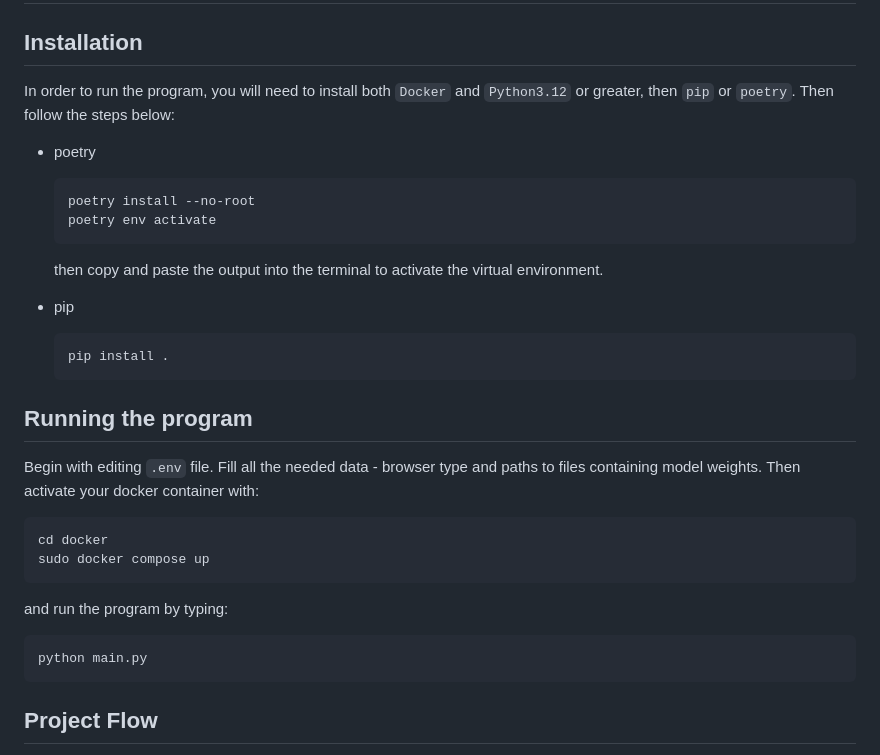
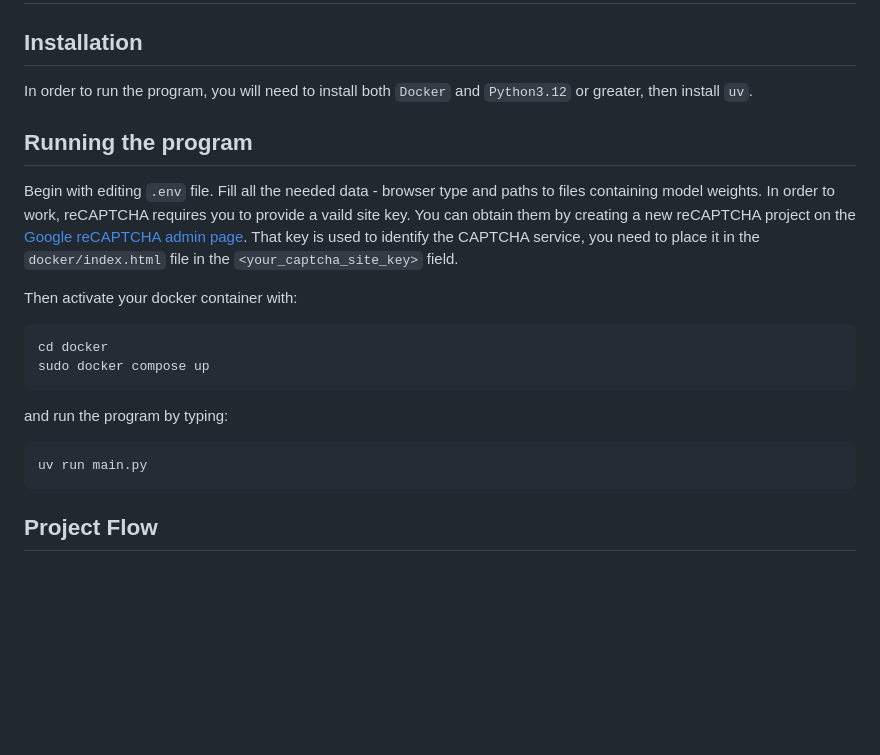
Before and after one commit to lursz/reCAPTCHA-Solver, a Markdown page: README.md, the part around the change. Rendered like a GitHub page; blank space fills up the shorter version.

Commit message:
finalized switch to uv

````diff
--- a/README.md
+++ b/README.md
@@ -14,22 +14,14 @@ This repository explores the feasibility of breaking image-based reCAPTCHA chall
 
 # How to use?
 ## Installation
-In order to run the program, you will need to install both `Docker` and `Python3.12` or greater, then `pip` or `poetry`. Then follow the steps below:
-- poetry
-  ```bash
-  poetry install --no-root
-  poetry env activate
-  ```
-  then copy and paste the output into the terminal to activate the virtual environment.
-
-- pip
-  ```bash
-  pip install .
-  ```
+In order to run the program, you will need to install both `Docker` and `Python3.12` or greater, then install `uv`.
 
 
 ## Running the program
 Begin with editing `.env` file. Fill all the needed data - browser type and paths to files containing model weights.
+In order to work, reCAPTCHA requires you to provide a vaild site key. You can obtain them by creating a new reCAPTCHA project on the [Google reCAPTCHA admin page](https://www.google.com/recaptcha/admin/create). That key is used to identify the CAPTCHA service, you need to place it in the `docker/index.html` file in the `<your_captcha_site_key>` field.
+
+
 Then activate your docker container with:
 ```bash
 cd docker
@@ -37,7 +29,7 @@ sudo docker compose up
 ```
 and run the program by typing:
 ```bash
-python main.py
+uv run main.py
 ```
 
 
````
